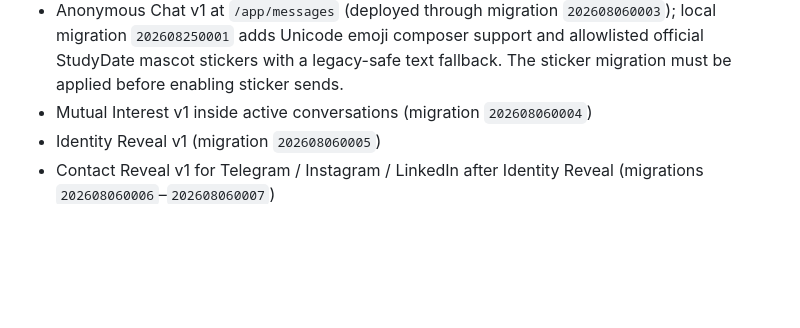
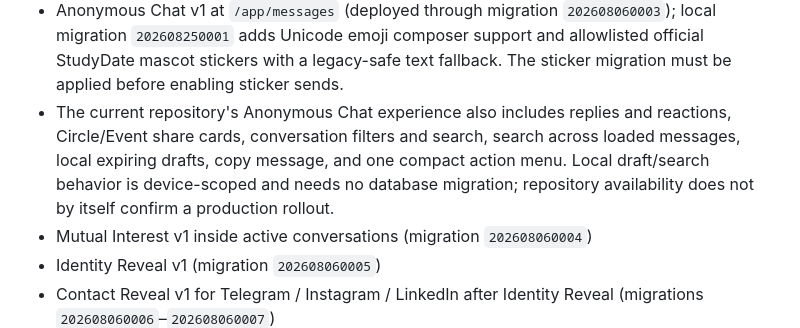
Before and after one commit to jundy779/StudyDate, a Markdown page: README.md, the part around the change. Rendered like a GitHub page; blank space fills up the shorter version.

Commit message:
docs: align anonymous chat implementation status

```diff
--- a/README.md
+++ b/README.md
@@ -70,6 +70,10 @@ Implemented:
 - Anonymous Chat v1 at `/app/messages` (deployed through migration `202608060003`); local migration
   `202608250001` adds Unicode emoji composer support and allowlisted official StudyDate mascot stickers with a
   legacy-safe text fallback. The sticker migration must be applied before enabling sticker sends.
+- The current repository's Anonymous Chat experience also includes replies and reactions, Circle/Event share cards,
+  conversation filters and search, search across loaded messages, local expiring drafts, copy message, and one compact
+  action menu. Local draft/search behavior is device-scoped and needs no database migration; repository availability
+  does not by itself confirm a production rollout.
 - Mutual Interest v1 inside active conversations (migration `202608060004`)
 - Identity Reveal v1 (migration `202608060005`)
 - Contact Reveal v1 for Telegram / Instagram / LinkedIn after Identity Reveal
```
